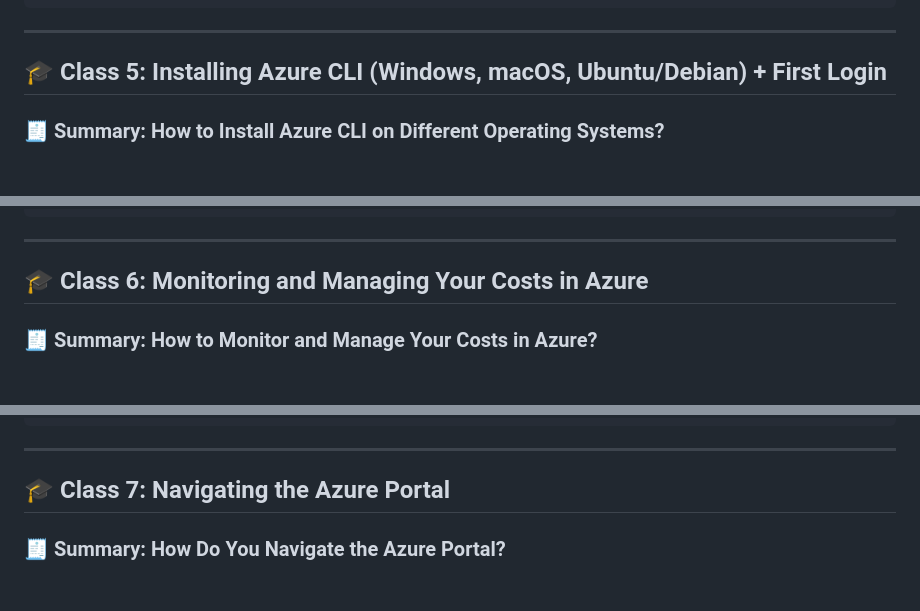
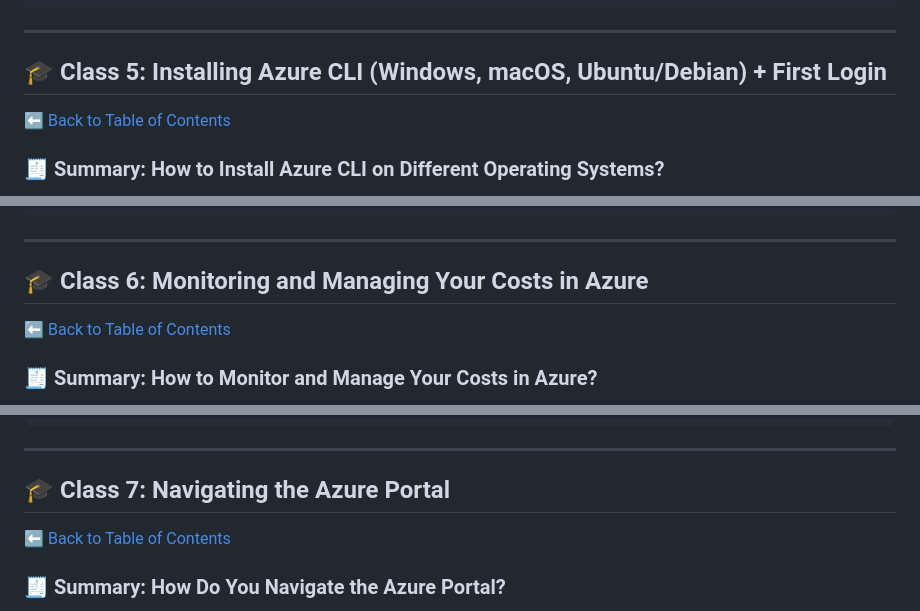
Before and after one commit to DLesmes/azure, a Markdown page: content/fundamentals_microsoft_azure_az_900.md, 3 parts joined by grey strips. GitHub-like rendering; blank space fills up the shorter version.

```diff
--- a/content/fundamentals_microsoft_azure_az_900.md
+++ b/content/fundamentals_microsoft_azure_az_900.md
@@ -280,6 +287,8 @@ By default, Azure may appear in English, but you can change it easily:
 
 <a id="class-5"></a>
 ## 🎓 Class 5: Installing Azure CLI (Windows, macOS, Ubuntu/Debian) + First Login
+
+⬅️ [Back to Table of Contents](#toc)
 
 ### 🧾 Summary: How to Install Azure CLI on Different Operating Systems?
 
@@ -382,6 +391,8 @@ az account show
 <a id="class-6"></a>
 ## 🎓 Class 6: Monitoring and Managing Your Costs in Azure
 
+⬅️ [Back to Table of Contents](#toc)
+
 ### 🧾 Summary: How to Monitor and Manage Your Costs in Azure?
 
 Cost management in Azure is a key skill for any IT professional. Estimating costs and keeping cloud resources under control helps you use your budget efficiently **and** maintain optimal system performance. While the Azure Pricing Calculator is a great starting point, real usage can differ—so learning where to monitor actual spend in the Azure Portal is essential. 💸📊
@@ -482,6 +493,8 @@ Example:
 <a id="class-7"></a>
 ## 🎓 Class 7: Navigating the Azure Portal
 
+⬅️ [Back to Table of Contents](#toc)
+
 ### 🧾 Summary: How Do You Navigate the Azure Portal?
 
 The Azure Portal is a powerful tool for managing and deploying cloud resources. With **nearly 200 services** available, it can feel overwhelming at first—and that’s completely normal. 😅
```
Also changed, not shown: other parts of content/fundamentals_microsoft_azure_az_900.md (+19 -0 lines).
